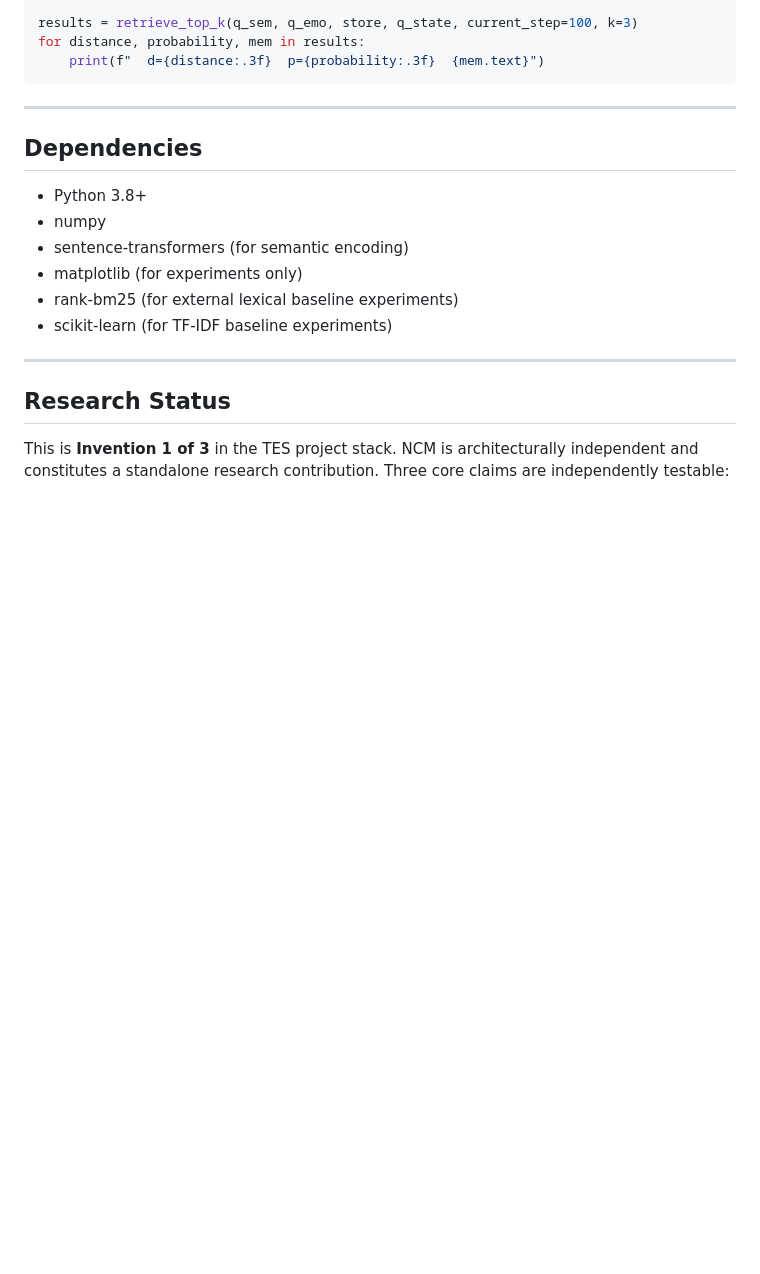
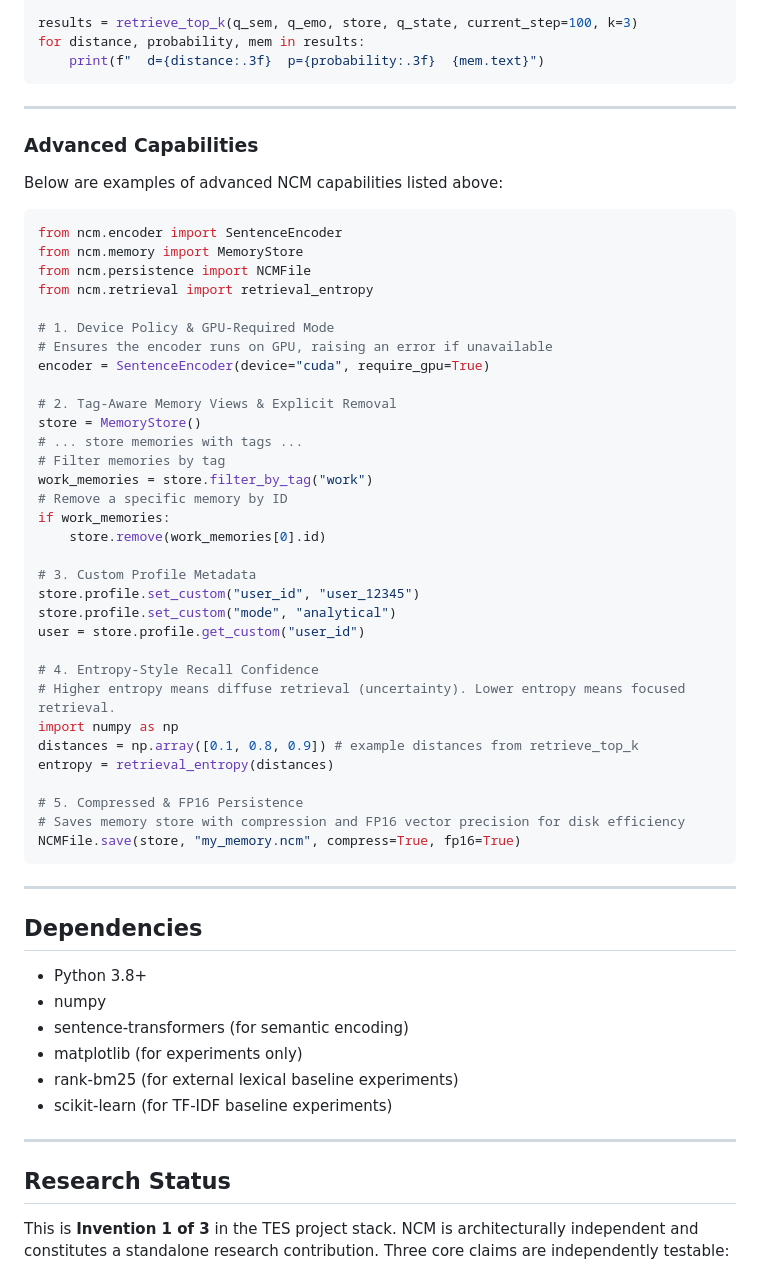
Before and after one commit to iam-saiteja/NCM, a Markdown page: README.md, the part around the change. GitHub-like rendering; blank space fills up the shorter version.

Commit message:
docs: Add Advanced Capabilities section to README.md
Add code snippets to document undocumented features listed in the 'Implemented capabilities (documentation catch-up)' section, including Tag-Aware Memory Views, Explicit Memory Removal, Custom Profile Metadata, Entropy-Style Recall Confidence, Compressed & FP16 Persistence, and Device Policy.

Co-authored-by: iam-saiteja <168437838+iam-saiteja@users.noreply.github.com>

````diff
--- a/README.md
+++ b/README.md
@@ -506,6 +506,48 @@ for distance, probability, mem in results:
 
 ---
 
+
+### Advanced Capabilities
+
+Below are examples of advanced NCM capabilities listed above:
+
+```python
+from ncm.encoder import SentenceEncoder
+from ncm.memory import MemoryStore
+from ncm.persistence import NCMFile
+from ncm.retrieval import retrieval_entropy
+
+# 1. Device Policy & GPU-Required Mode
+# Ensures the encoder runs on GPU, raising an error if unavailable
+encoder = SentenceEncoder(device="cuda", require_gpu=True)
+
+# 2. Tag-Aware Memory Views & Explicit Removal
+store = MemoryStore()
+# ... store memories with tags ...
+# Filter memories by tag
+work_memories = store.filter_by_tag("work")
+# Remove a specific memory by ID
+if work_memories:
+    store.remove(work_memories[0].id)
+
+# 3. Custom Profile Metadata
+store.profile.set_custom("user_id", "user_12345")
+store.profile.set_custom("mode", "analytical")
+user = store.profile.get_custom("user_id")
+
+# 4. Entropy-Style Recall Confidence
+# Higher entropy means diffuse retrieval (uncertainty). Lower entropy means focused retrieval.
+import numpy as np
+distances = np.array([0.1, 0.8, 0.9]) # example distances from retrieve_top_k
+entropy = retrieval_entropy(distances)
+
+# 5. Compressed & FP16 Persistence
+# Saves memory store with compression and FP16 vector precision for disk efficiency
+NCMFile.save(store, "my_memory.ncm", compress=True, fp16=True)
+```
+
+---
+
 ## Dependencies
 
 - Python 3.8+
````
